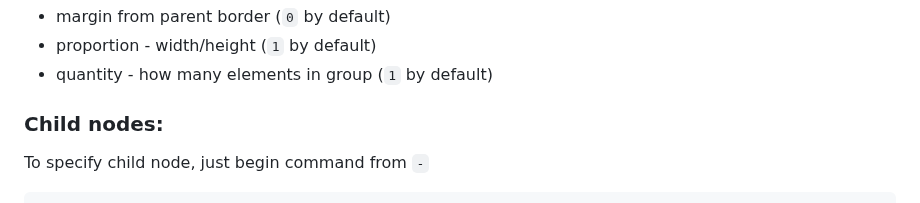
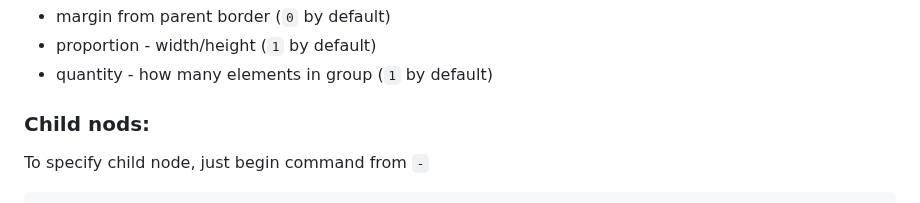
Before and after one commit to Roseinfire/HtmlS, a Markdown page: README.md, the part around the change. GitHub-like rendering.

````diff
--- a/README.md
+++ b/README.md
@@ -100,7 +100,7 @@ local border "border: 2px solid;"
 * margin from parent border (`0` by default)
 * proportion - width/height (`1` by default)
 * quantity - how many elements in group (`1` by default)
-### Child nodes:
+### Child nods:
 To specify child node, just begin command from `-`
 ```javascript
 # *div @font.
````
